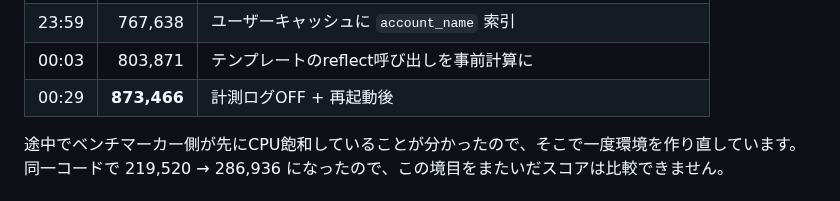
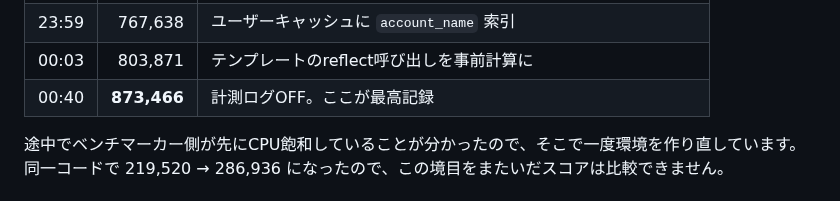
Before and after one commit to kyosu-1/portfolio, a Markdown page: posts/private-isu-with-claude-code.md, the part around one of its changes. Rendered like a GitHub page.

```diff
--- a/posts/private-isu-with-claude-code.md
+++ b/posts/private-isu-with-claude-code.md
@@ -47,7 +47,7 @@ ISUCON の練習に [private-isu](https://github.com/catatsuy/private-isu) を
 | 23:53 | **758,615** | **画像に `Cache-Control` / `expires`** |
 | 23:59 | 767,638 | ユーザーキャッシュに `account_name` 索引 |
 | 00:03 | 803,871 | テンプレートのreflect呼び出しを事前計算に |
-| 00:29 | **873,466** | 計測ログOFF + 再起動後 |
+| 00:40 | **873,466** | 計測ログOFF。ここが最高記録 |
 
 途中でベンチマーカー側が先にCPU飽和していることが分かったので、そこで一度環境を作り直しています。同一コードで 219,520 → 286,936 になったので、この境目をまたいだスコアは比較できません。
 
```
Also changed, not shown: other parts of posts/private-isu-with-claude-code.md (+1 -1 lines).
